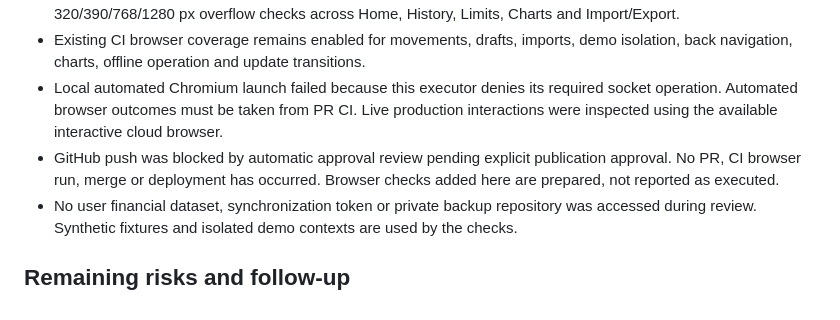
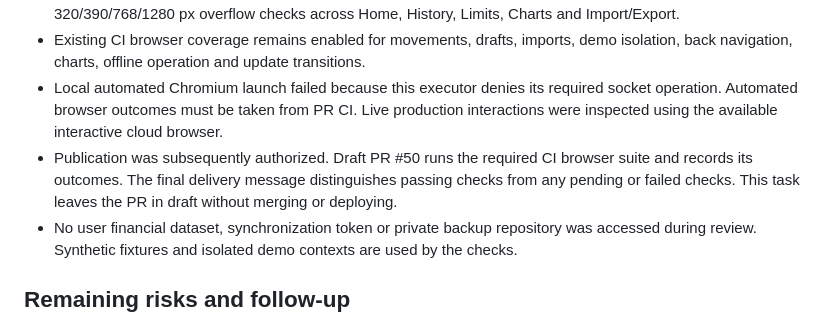
Before and after one commit to matiashaderspock-ai/gastalo, a Markdown page: docs/engineering-review-2026-10-31.md, the part around the change. GitHub-like rendering.

Commit message:
Link draft review to CI verification

```diff
--- a/docs/engineering-review-2026-10-31.md
+++ b/docs/engineering-review-2026-10-31.md
@@ -19,7 +19,7 @@ The established compact layout is retained because the repository already contai
 - The existing required CI browser suite now also checks focus after a budget save, Bolivia's October/November boundary with an open form, retaining that form's October save period, independent historical limits, and 320/390/768/1280 px overflow checks across Home, History, Limits, Charts and Import/Export.
 - Existing CI browser coverage remains enabled for movements, drafts, imports, demo isolation, back navigation, charts, offline operation and update transitions.
 - Local automated Chromium launch failed because this executor denies its required socket operation. Automated browser outcomes must be taken from PR CI. Live production interactions were inspected using the available interactive cloud browser.
-- GitHub push was blocked by automatic approval review pending explicit publication approval. No PR, CI browser run, merge or deployment has occurred. Browser checks added here are prepared, not reported as executed.
+- Publication was subsequently authorized. Draft PR #50 runs the required CI browser suite and records its outcomes. The final delivery message distinguishes passing checks from any pending or failed checks. This task leaves the PR in draft without merging or deploying.
 - No user financial dataset, synchronization token or private backup repository was accessed during review. Synthetic fixtures and isolated demo contexts are used by the checks.
 
 ## Remaining risks and follow-up
```
